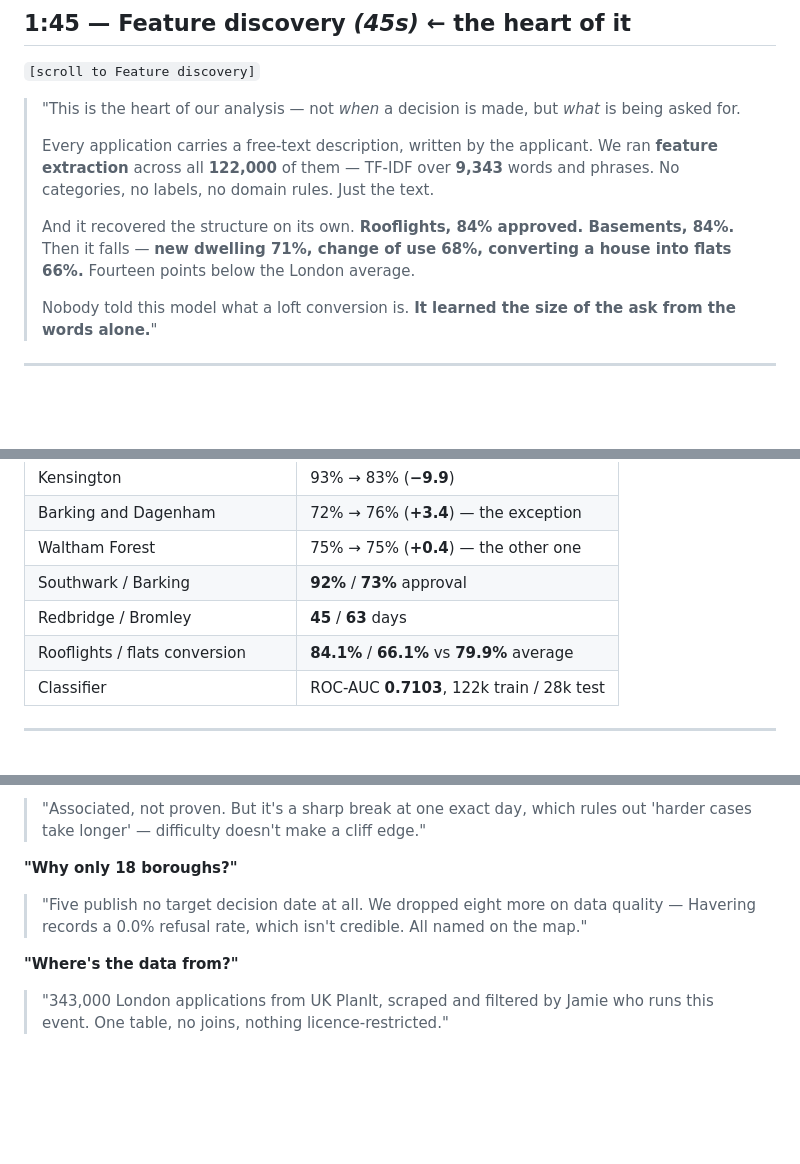
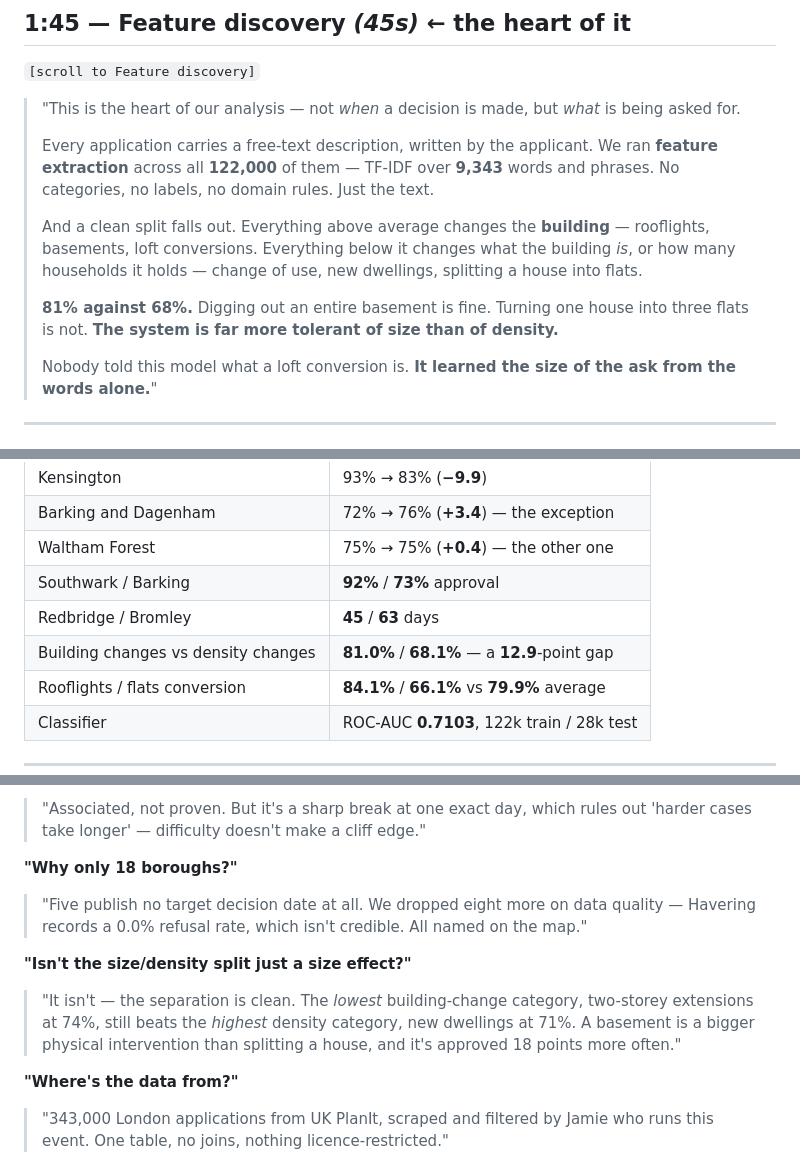
Before and after one commit to dsridhar2110/the-spike, a Markdown page: PITCH.md, 3 parts joined by grey strips. GitHub-like rendering; blank space fills up the shorter version.

Commit message:
Replace the numbers recital with the size-vs-density finding

```diff
--- a/PITCH.md
+++ b/PITCH.md
@@ -74,9 +74,13 @@
 > **feature extraction** across all **122,000** of them — TF-IDF over **9,343** words and
 > phrases. No categories, no labels, no domain rules. Just the text.
 >
-> And it recovered the structure on its own. **Rooflights, 84% approved. Basements, 84%.**
-> Then it falls — **new dwelling 71%, change of use 68%, converting a house into flats
-> 66%.** Fourteen points below the London average.
+> And a clean split falls out. Everything above average changes the **building** —
+> rooflights, basements, loft conversions. Everything below it changes what the building
+> *is*, or how many households it holds — change of use, new dwellings, splitting a house
+> into flats.
+>
+> **81% against 68%.** Digging out an entire basement is fine. Turning one house into three
+> flats is not. **The system is far more tolerant of size than of density.**
 >
 > Nobody told this model what a loft conversion is. **It learned the size of the ask from
 > the words alone.**"
@@ -139,6 +143,7 @@
 | Waltham Forest | 75% → 75% (**+0.4**) — the other one |
 | Southwark / Barking | **92%** / **73%** approval |
 | Redbridge / Bromley | **45** / **63** days |
+| Building changes vs density changes | **81.0%** / **68.1%** — a **12.9**-point gap |
 | Rooflights / flats conversion | **84.1%** / **66.1%** vs **79.9%** average |
 | Classifier | ROC-AUC **0.7103**, 122k train / 28k test |
 
@@ -162,6 +167,12 @@
 > "Five publish no target decision date at all. We dropped eight more on data quality —
 > Havering records a 0.0% refusal rate, which isn't credible. All named on the map."
 
+**"Isn't the size/density split just a size effect?"**
+> "It isn't — the separation is clean. The *lowest* building-change category, two-storey
+> extensions at 74%, still beats the *highest* density category, new dwellings at 71%.
+> A basement is a bigger physical intervention than splitting a house, and it's approved
+> 18 points more often."
+
 **"Where's the data from?"**
 > "343,000 London applications from UK PlanIt, scraped and filtered by Jamie who runs this
 > event. One table, no joins, nothing licence-restricted."
```
